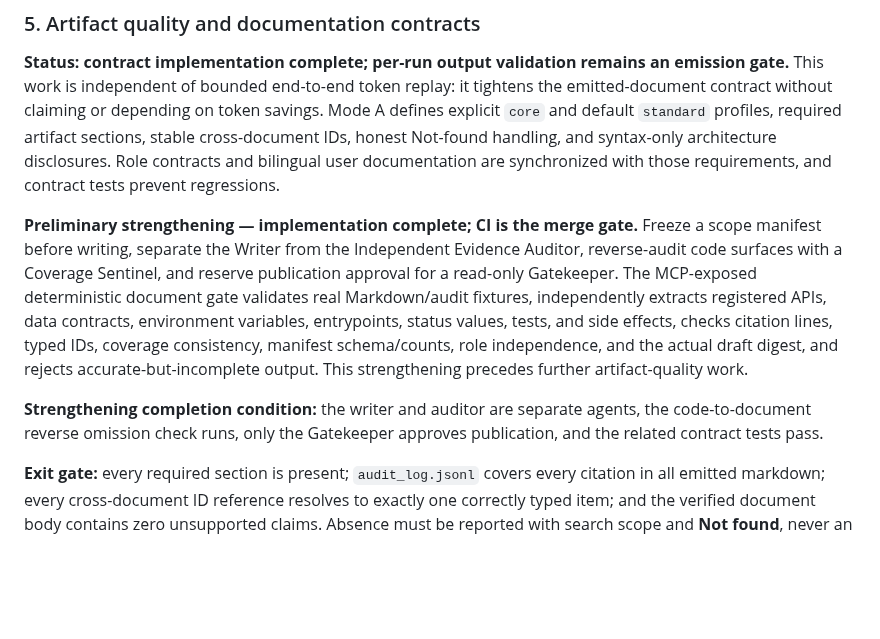
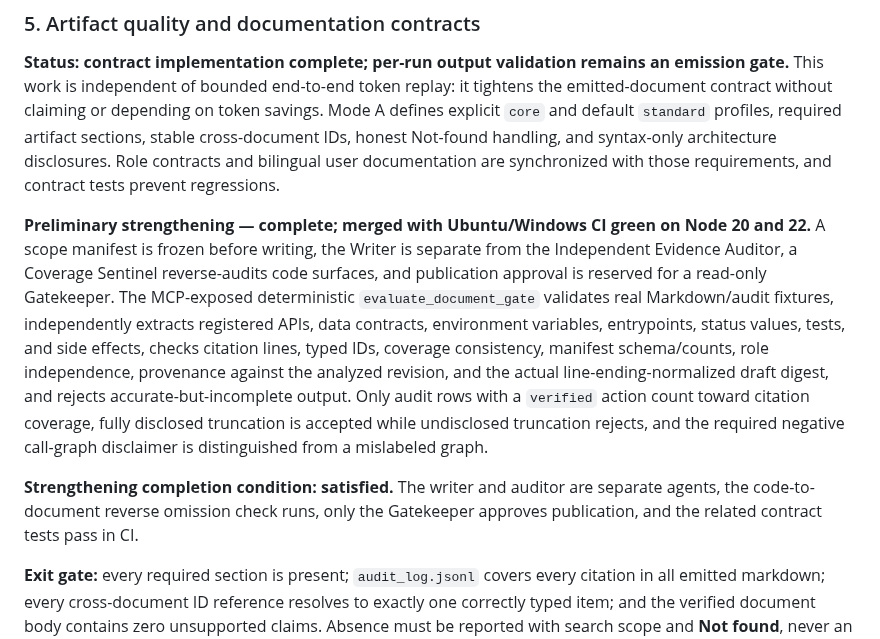
Before and after one commit to HoonStyle/legacy-spec-agent, a Markdown page: IMPLEMENTATION_ROADMAP.md, the part around the change. GitHub-like rendering; blank space fills up the shorter version.

Commit message:
docs: record the merged preliminary strengthening as complete
The deterministic document gate, role separation, reverse coverage
audit, and Gatekeeper-only approval merged to main with Ubuntu and
Windows CI green on Node 20 and 22, satisfying the strengthening
completion condition. Describe the merged gate behavior — verified-only
audit counting, disclosed-truncation acceptance, call-graph disclaimer
handling, provenance binding, and the normalized draft digest — instead
of the pre-merge gating language.

```diff
--- a/IMPLEMENTATION_ROADMAP.md
+++ b/IMPLEMENTATION_ROADMAP.md
@@ -57,9 +57,9 @@ Use `END_TO_END_REPLAY.md` for the task manifest, paired-run controls, run-recor
 
 **Status: contract implementation complete; per-run output validation remains an emission gate.** This work is independent of bounded end-to-end token replay: it tightens the emitted-document contract without claiming or depending on token savings. Mode A defines explicit `core` and default `standard` profiles, required artifact sections, stable cross-document IDs, honest Not-found handling, and syntax-only architecture disclosures. Role contracts and bilingual user documentation are synchronized with those requirements, and contract tests prevent regressions.
 
-**Preliminary strengthening — implementation complete; CI is the merge gate.** Freeze a scope manifest before writing, separate the Writer from the Independent Evidence Auditor, reverse-audit code surfaces with a Coverage Sentinel, and reserve publication approval for a read-only Gatekeeper. The MCP-exposed deterministic document gate validates real Markdown/audit fixtures, independently extracts registered APIs, data contracts, environment variables, entrypoints, status values, tests, and side effects, checks citation lines, typed IDs, coverage consistency, manifest schema/counts, role independence, and the actual draft digest, and rejects accurate-but-incomplete output. This strengthening precedes further artifact-quality work.
+**Preliminary strengthening — complete; merged with Ubuntu/Windows CI green on Node 20 and 22.** A scope manifest is frozen before writing, the Writer is separate from the Independent Evidence Auditor, a Coverage Sentinel reverse-audits code surfaces, and publication approval is reserved for a read-only Gatekeeper. The MCP-exposed deterministic `evaluate_document_gate` validates real Markdown/audit fixtures, independently extracts registered APIs, data contracts, environment variables, entrypoints, status values, tests, and side effects, checks citation lines, typed IDs, coverage consistency, manifest schema/counts, role independence, provenance against the analyzed revision, and the actual line-ending-normalized draft digest, and rejects accurate-but-incomplete output. Only audit rows with a `verified` action count toward citation coverage, fully disclosed truncation is accepted while undisclosed truncation rejects, and the required negative call-graph disclaimer is distinguished from a mislabeled graph.
 
-**Strengthening completion condition:** the writer and auditor are separate agents, the code-to-document reverse omission check runs, only the Gatekeeper approves publication, and the related contract tests pass.
+**Strengthening completion condition: satisfied.** The writer and auditor are separate agents, the code-to-document reverse omission check runs, only the Gatekeeper approves publication, and the related contract tests pass in CI.
 
 **Exit gate:** every required section is present; `audit_log.jsonl` covers every citation in all emitted markdown; every cross-document ID reference resolves to exactly one correctly typed item; and the verified document body contains zero unsupported claims. Absence must be reported with search scope and **Not found**, never an empty document or fabricated content.
 
```
